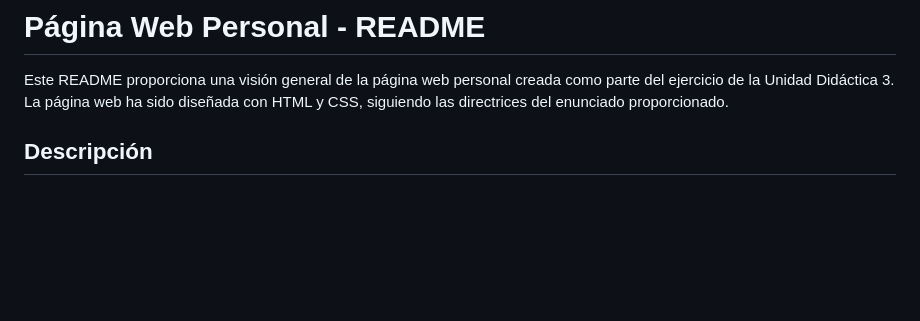
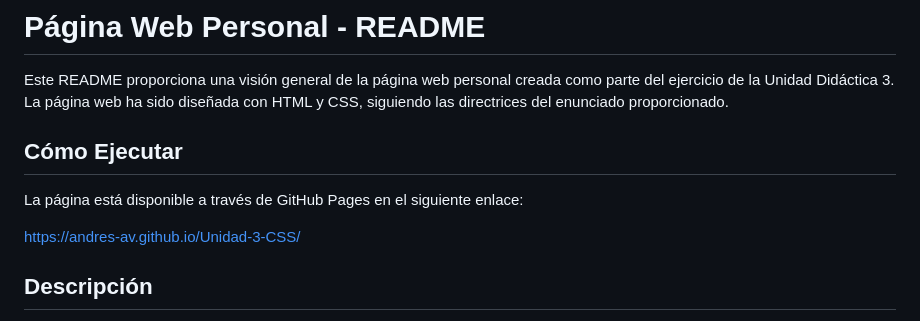
Before and after one commit to andres-av/Unidad-3-CSS, a Markdown page: README.md, the part around the change. Drawn GitHub-style; blank space fills up the shorter version.

```diff
--- a/README.md
+++ b/README.md
@@ -1,6 +1,11 @@
 # Página Web Personal - README
 
 Este README proporciona una visión general de la página web personal creada como parte del ejercicio de la Unidad Didáctica 3. La página web ha sido diseñada con HTML y CSS, siguiendo las directrices del enunciado proporcionado.
+
+## Cómo Ejecutar
+La página está disponible a través de GitHub Pages en el siguiente enlace:
+
+https://andres-av.github.io/Unidad-3-CSS/
 
 ## Descripción
 
```
